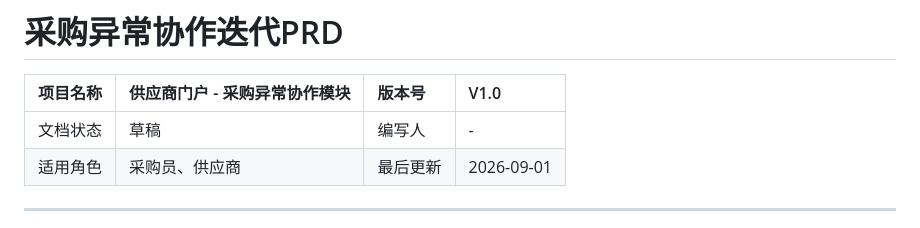
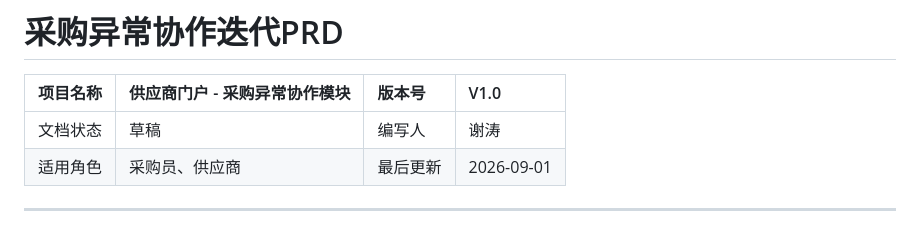
Before and after one commit to 1xiexietao/ClaudeCode, a Markdown page: PRD文档/采购异常协作迭代PRD.md, the part around the change. GitHub-like rendering.

Commit message:
docs: 采购异常协作PRD补充编写人
Co-Authored-By: Claude Code <noreply@anthropic.com>

```diff
--- a/PRD文档/采购异常协作迭代PRD.md
+++ b/PRD文档/采购异常协作迭代PRD.md
@@ -2,7 +2,7 @@
 
 | 项目名称 | 供应商门户 - 采购异常协作模块 | 版本号 | V1.0 |
 | :--- | :--- | :--- | :--- |
-| 文档状态 | 草稿 | 编写人 | - |
+| 文档状态 | 草稿 | 编写人 | 谢涛 |
 | 适用角色 | 采购员、供应商 | 最后更新 | 2026-09-01 |
 
 ---
```
